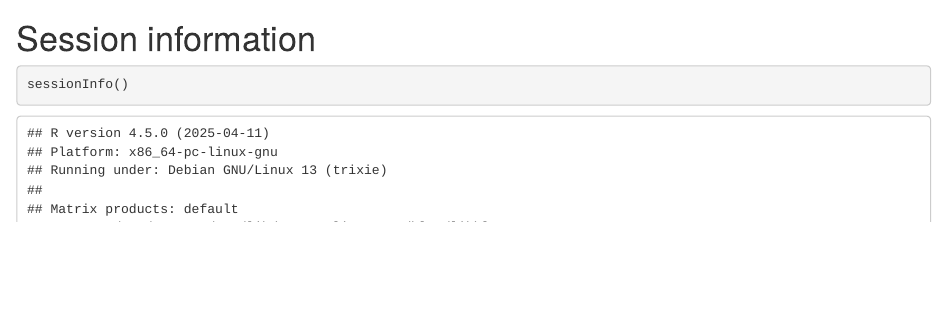
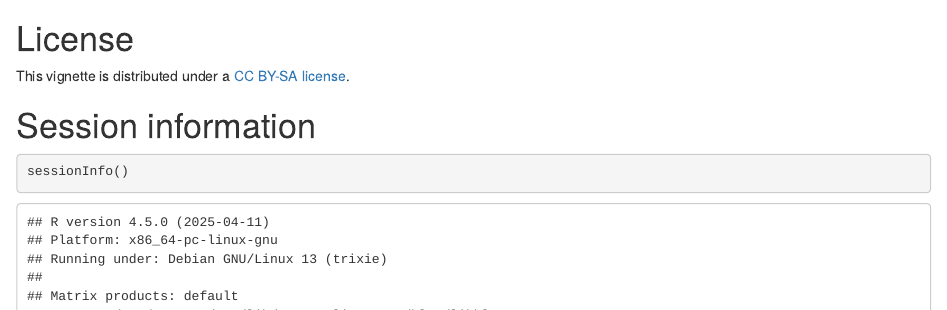
Before and after one commit to rformassspectrometry/xcmsStash, an R Markdown document (vignettes/xcmsStash.Rmd): the page in a window 1100 px wide, from 3420 px down. Rendered offline with R 4.5, knitr and Pandoc, with nearby package versions; drawn as R Markdown's standard HTML page in place of the format the file asks for; some code elsewhere in the file could not run offline.

Commit message:
Fix license

````diff
--- a/vignettes/xcmsStash.Rmd
+++ b/vignettes/xcmsStash.Rmd
@@ -219,6 +219,11 @@ readable) tabulator delimited text files. Additional formats, such as the
 possibility to save *xcms* results in mzTab-M format (through the
 `r Biocpkg("RmzTabM")` package) will be added in future.
 
+# License
+
+This vignette is distributed under a [CC BY-SA
+license](https://creativecommons.org/licenses/by-sa/4.0/).
+
 # Session information
 
 ```{r session-information}
````
Also changed, not shown: README.md.
